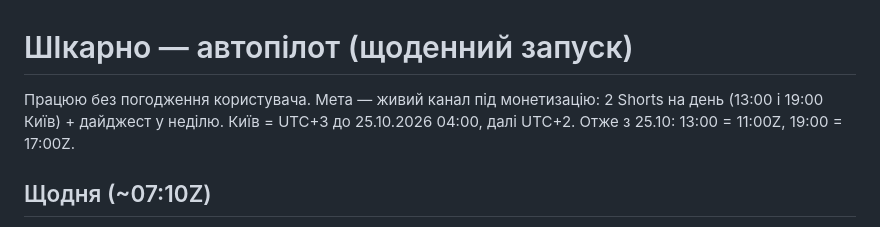
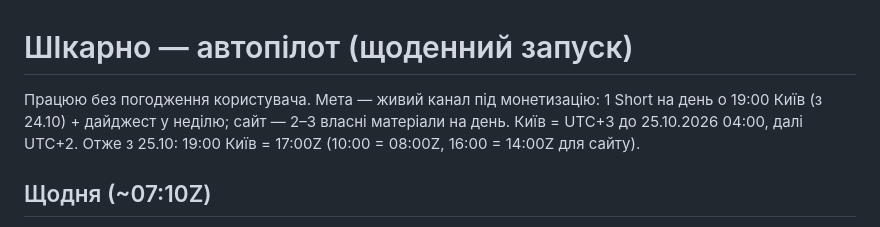
Before and after one commit to manageitblog-pixel/shikarno-site, a Markdown page: docs/RUNBOOK.md, the part around the change. Drawn GitHub-style.

Commit message:
RUNBOOK: шапка узгоджена з 1 Short/день

```diff
--- a/docs/RUNBOOK.md
+++ b/docs/RUNBOOK.md
@@ -1,7 +1,7 @@
 # ШІкарно — автопілот (щоденний запуск)
 
-Працюю без погодження користувача. Мета — живий канал під монетизацію: 2 Shorts на день (13:00 і 19:00 Київ) + дайджест у неділю.
-Київ = UTC+3 до 25.10.2026 04:00, далі UTC+2. Отже з 25.10: 13:00 = 11:00Z, 19:00 = 17:00Z.
+Працюю без погодження користувача. Мета — живий канал під монетизацію: 1 Short на день о 19:00 Київ (з 24.10) + дайджест у неділю; сайт — 2–3 власні матеріали на день.
+Київ = UTC+3 до 25.10.2026 04:00, далі UTC+2. Отже з 25.10: 19:00 Київ = 17:00Z (10:00 = 08:00Z, 16:00 = 14:00Z для сайту).
 
 ## Щодня (~07:10Z)
 0. ЗАДАЧІ: `git pull` репозиторію сайту і перевірити docs/tasks/*.md — відкриті задачі виконати першими, після виконання перенести файл у docs/tasks/done/ і звітувати користувачу. Інструкцію автопілота брати з docs/RUNBOOK.md репозиторію (там завжди актуальна).
```
